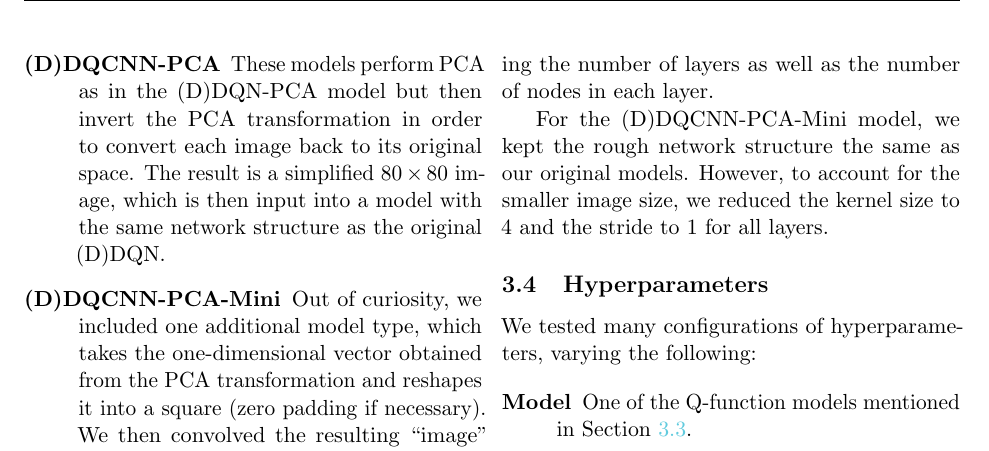
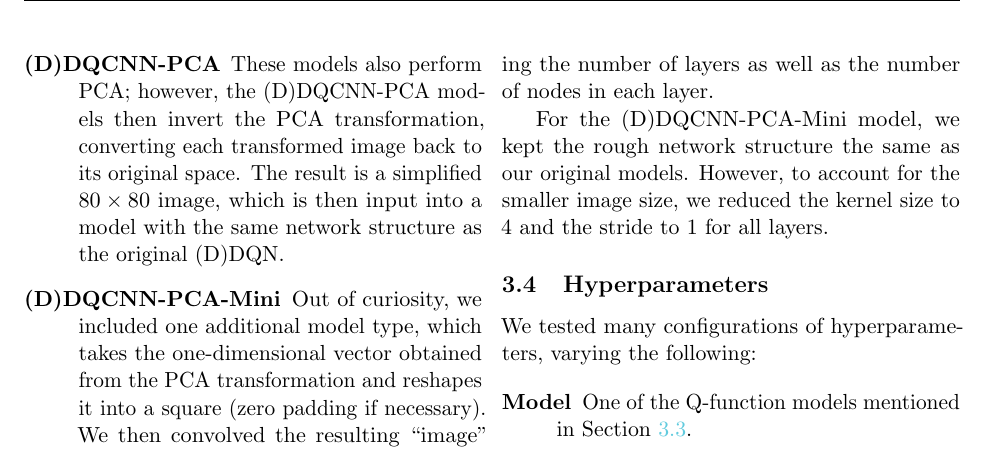
Before and after one commit to rlouyang/stat234-writeup, a LaTeX paper (final_project.tex): part of page 6 of 24, cut so that both start at the same text. Compiled offline with pdfLaTeX.

Commit message:
fix one more overfull hbox

```diff
--- a/final_project.tex
+++ b/final_project.tex
@@ -168,7 +168,7 @@ In our experiments, we used four different types of models, each of which includ
 
     \item[(D)DQN-PCA] These models use a database of 1000 states as training data for PCA and project the pixel features of new states onto the subspace that captures 99\% of the variance. The results is a one-dimensional vector with varying lengths based on the game (100 to 500 features). This vector is passed into a conventional (not convolutional) deep neural network to predict the Q-value.
 
-    \item[(D)DQCNN-PCA] These models perform PCA as in the (D)DQN-PCA model but then invert the PCA transformation in order to convert each image back to its original space. The result is a simplified $80 \times 80$ image, which is then input into a model with the same network structure as the original (D)DQN.
+    \item[(D)DQCNN-PCA] These models also perform PCA; however, the (D)DQCNN-PCA models then invert the PCA transformation, converting each transformed image back to its original space. The result is a simplified $80 \times 80$ image, which is then input into a model with the same network structure as the original (D)DQN.
 
     \item[(D)DQCNN-PCA-Mini] Out of curiosity, we included one additional model type, which takes the one-dimensional vector obtained from the PCA transformation and reshapes it into a square (zero padding if necessary). We then convolved the resulting ``image'' through a smaller neural network to predict the Q-value for each state. Although PCA strips correlation between nearby pixels, we were interested in investigating whether the reduced dimensionality preserved some structure between nearby values.
 \end{description}
```
